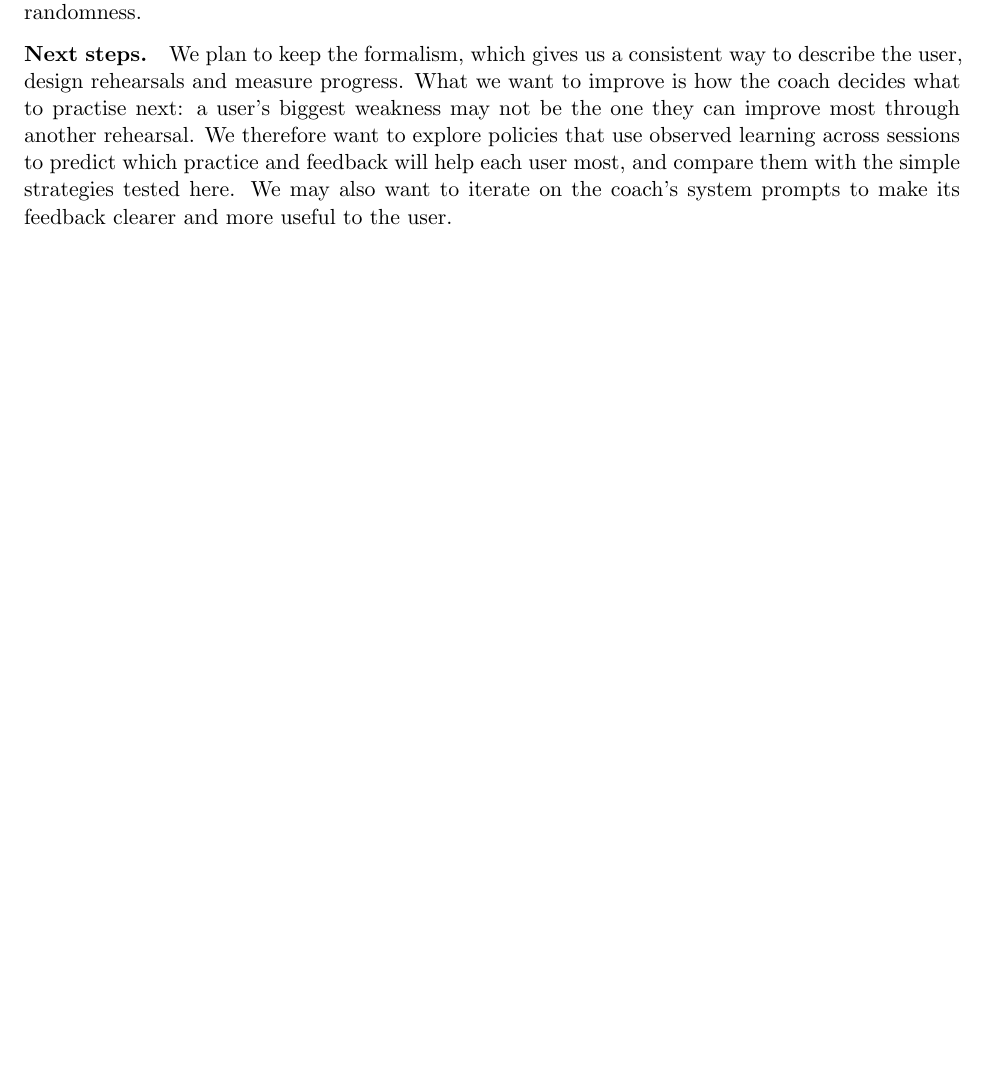
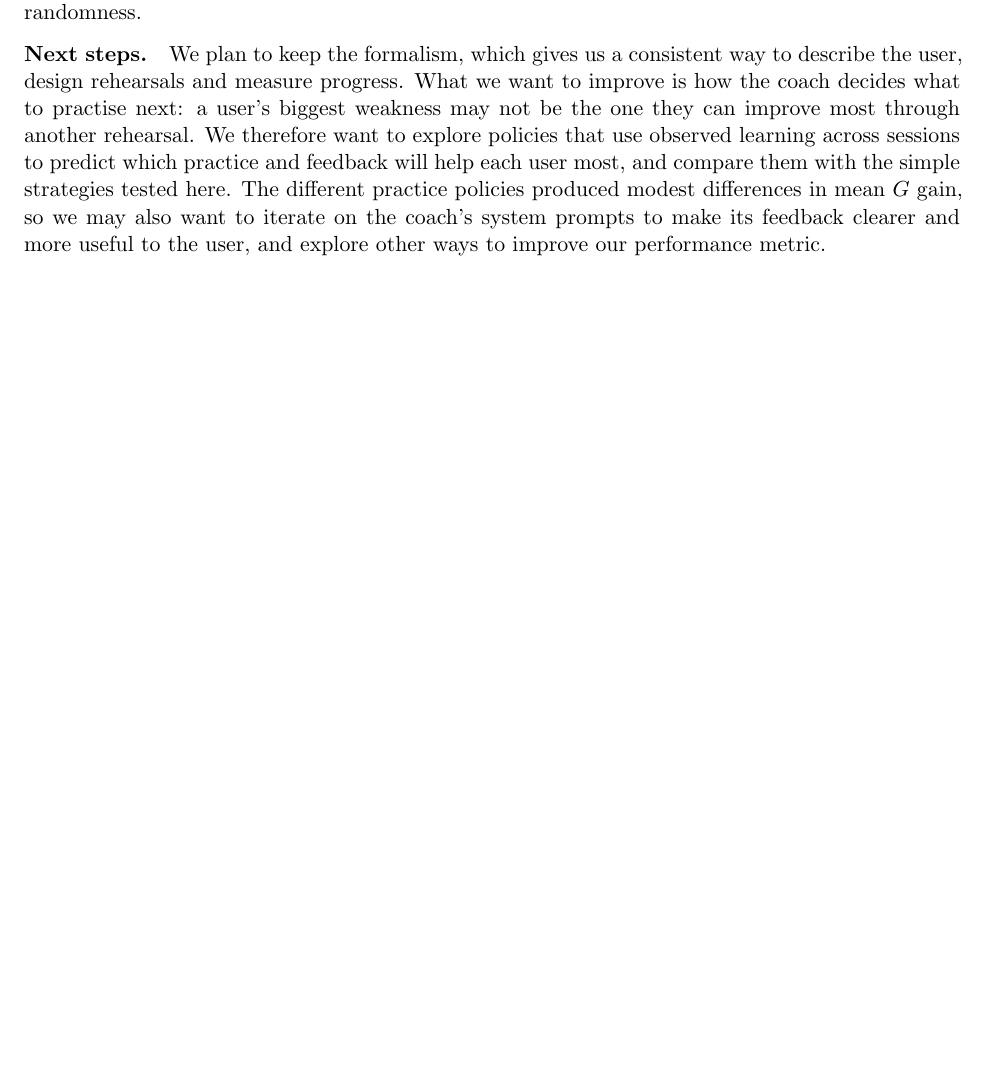
Before and after one commit to yashwanthravipati/Adaptive-Negotiation-Training-Through-Human-Centered-Reinforcement-Learning, a LaTeX document (docs/report.tex): part of page 4 of 4, cut so that both start at the same text. Compiled offline with pdfLaTeX.

Commit message:
T-042: connect policy results to broader coach improvements

```diff
--- a/docs/report.tex
+++ b/docs/report.tex
@@ -151,7 +151,8 @@ what to practise next: a user's biggest weakness may not be the one they can imp
 most through another rehearsal. We therefore want to explore policies that use observed
 learning across sessions to predict which practice and feedback will help each user
 most, and compare them with the simple strategies tested here.
-We may also want to iterate on the coach's system prompts to make its feedback clearer
-and more useful to the user.
+The different practice policies produced modest differences in mean $G$ gain, so we may
+also want to iterate on the coach's system prompts to make its feedback clearer and more
+useful to the user, and explore other ways to improve our performance metric.
 
 \end{document}
```
Also changed, not shown: plan/tasks/T-042-final-report.md (+1 -0 lines).
